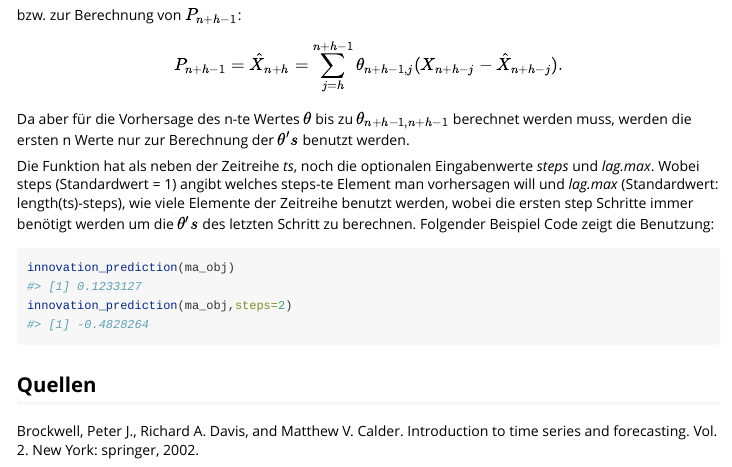
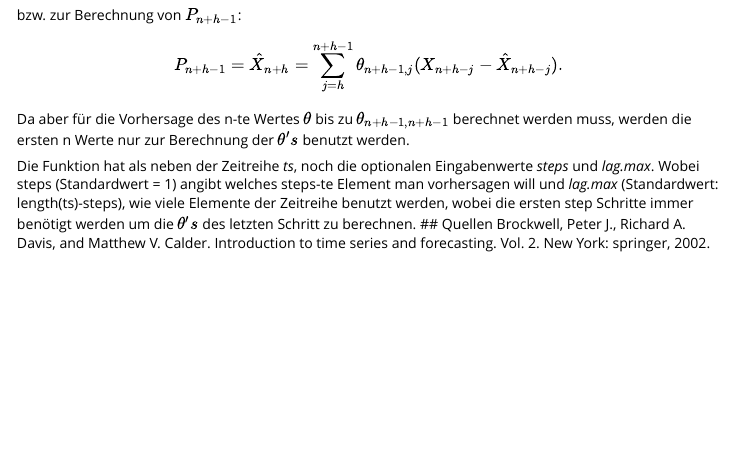
Before and after one commit to adrian1econ/TimeSeries, an R Markdown document (vignettes/Dokumentation.Rmd): the page in a window 1100 px wide, from 6190 px down. Rendered offline with R 4.5, knitr and Pandoc, with nearby package versions.

Commit message:
Fehler behoben

````diff
--- a/vignettes/Dokumentation.Rmd
+++ b/vignettes/Dokumentation.Rmd
@@ -187,10 +187,5 @@ $$ P_{n+h-1}=\hat{X}_{n+h}=\sum_{j=h}^{n+h-1}\theta_{n+h-1,j}(X_{n+h-j}-\hat{X}_
 Da aber für die Vorhersage des n-te Wertes $\theta$ bis zu $\theta_{n+h-1,n+h-1}$ berechnet werden muss, werden die ersten n Werte nur zur Berechnung der $\theta's$ benutzt werden.
 
 Die Funktion hat als neben der Zeitreihe *ts*, noch die optionalen Eingabenwerte *steps* und *lag.max*. Wobei steps (Standardwert = 1) angibt welches steps-te Element man vorhersagen will und *lag.max* (Standardwert: length(ts)-steps), wie viele Elemente der Zeitreihe benutzt werden, wobei die ersten step Schritte immer benötigt werden um die $\theta's$ des letzten Schritt zu berechnen.
-Folgender Beispiel Code zeigt die Benutzung:
-```{r}
-innovation_prediction(ma_obj)
-innovation_prediction(ma_obj,steps=2)
-```
 ## Quellen
 Brockwell, Peter J., Richard A. Davis, and Matthew V. Calder. Introduction to time series and forecasting. Vol. 2. New York: springer, 2002.
````
